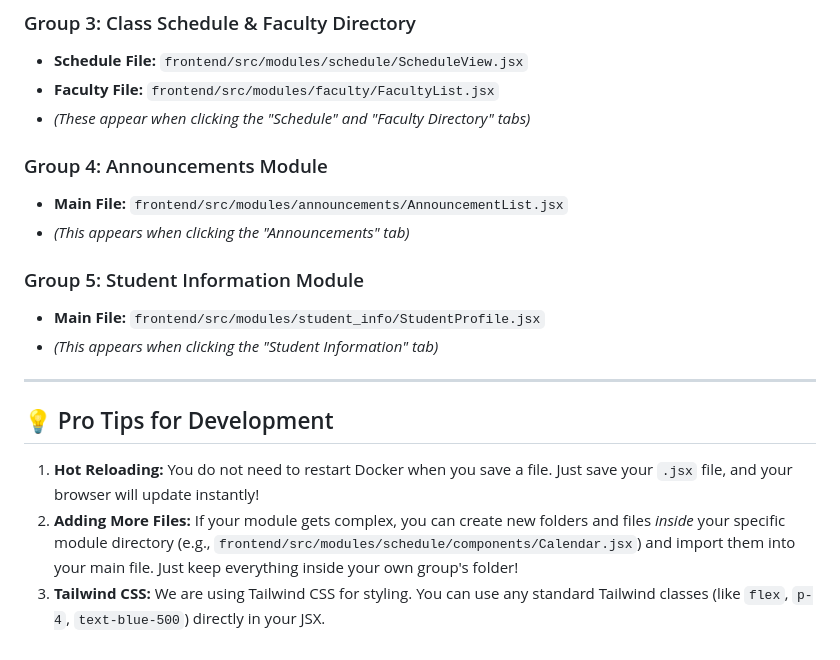
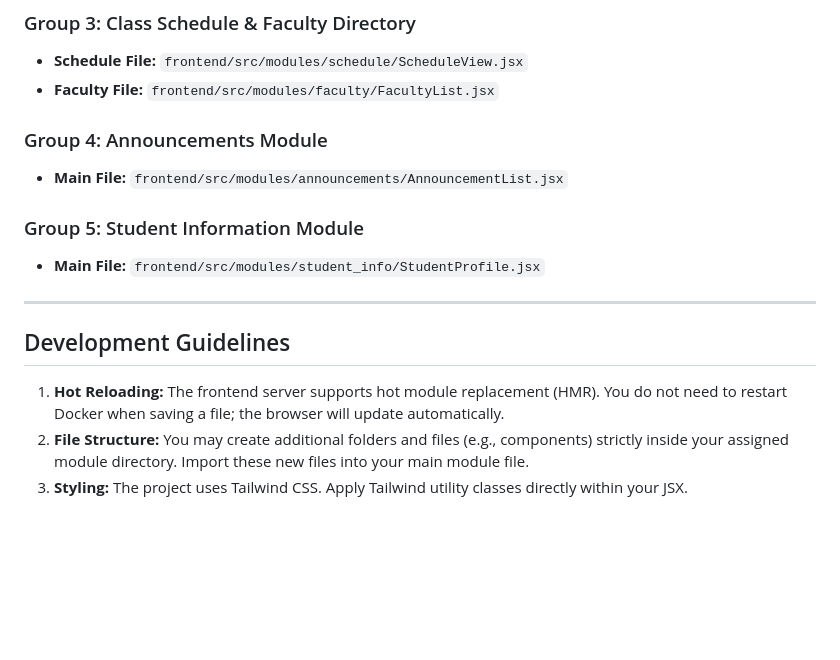
Before and after one commit to StephenKhytze/SCISP-Auth-Module, a Markdown page: TEAM_GUIDE.md, the part around one of its changes. GitHub-like rendering; blank space fills up the shorter version.

```diff
--- a/TEAM_GUIDE.md
+++ b/TEAM_GUIDE.md
@@ -70,20 +67,17 @@ Find your group below and open your specific file:
 ### Group 3: Class Schedule & Faculty Directory
 *   **Schedule File:** `frontend/src/modules/schedule/ScheduleView.jsx`
 *   **Faculty File:** `frontend/src/modules/faculty/FacultyList.jsx`
-*   *(These appear when clicking the "Schedule" and "Faculty Directory" tabs)*
 
 ### Group 4: Announcements Module
 *   **Main File:** `frontend/src/modules/announcements/AnnouncementList.jsx`
-*   *(This appears when clicking the "Announcements" tab)*
 
 ### Group 5: Student Information Module
 *   **Main File:** `frontend/src/modules/student_info/StudentProfile.jsx`
-*   *(This appears when clicking the "Student Information" tab)*
 
 ---
 
-## 💡 Pro Tips for Development
+## Development Guidelines
 
-1. **Hot Reloading:** You do not need to restart Docker when you save a file. Just save your `.jsx` file, and your browser will update instantly!
-2. **Adding More Files:** If your module gets complex, you can create new folders and files *inside* your specific module directory (e.g., `frontend/src/modules/schedule/components/Calendar.jsx`) and import them into your main file. Just keep everything inside your own group's folder!
-3. **Tailwind CSS:** We are using Tailwind CSS for styling. You can use any standard Tailwind classes (like `flex`, `p-4`, `text-blue-500`) directly in your JSX.
+1. **Hot Reloading:** The frontend server supports hot module replacement (HMR). You do not need to restart Docker when saving a file; the browser will update automatically.
+2. **File Structure:** You may create additional folders and files (e.g., components) strictly inside your assigned module directory. Import these new files into your main module file.
+3. **Styling:** The project uses Tailwind CSS. Apply Tailwind utility classes directly within your JSX.
```
Also changed, not shown: other parts of TEAM_GUIDE.md (+29 -32 lines).
